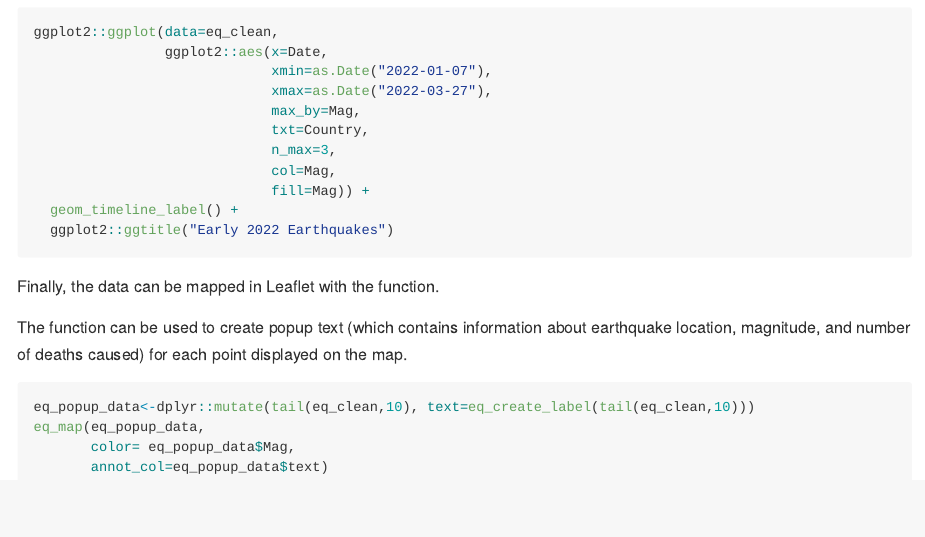
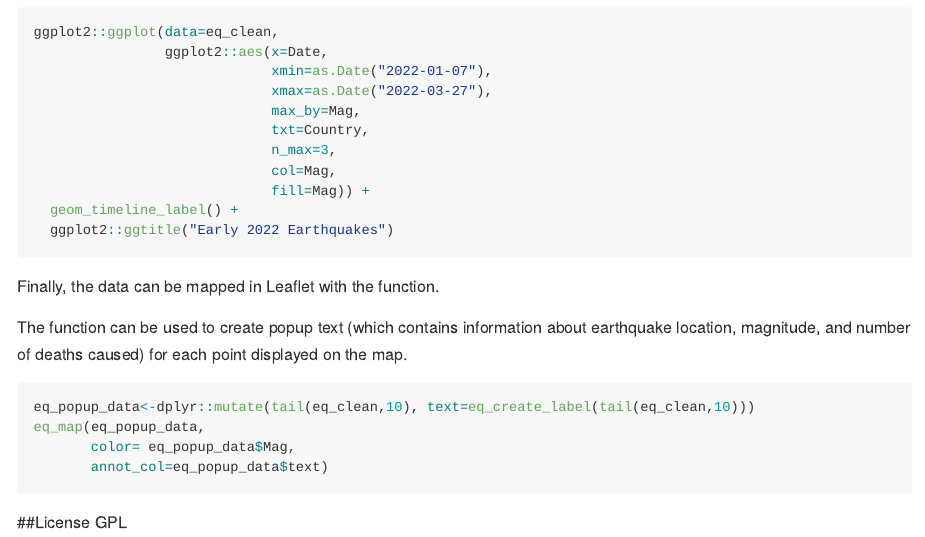
Before and after one commit to haliyan/earthquake, an R Markdown document (README.Rmd): the page in a window 1100 px wide, from 1640 px down. Rendered offline with R 4.5, knitr and Pandoc, with nearby package versions; the code chunks are not run, so their results and figures are left out.

Commit message:
Updated to include license

````diff
--- a/README.Rmd
+++ b/README.Rmd
@@ -120,3 +120,6 @@ eq_map(eq_popup_data,
        color= eq_popup_data$Mag,
        annot_col=eq_popup_data$text)
 ```
+
+##License
+GPL
````
